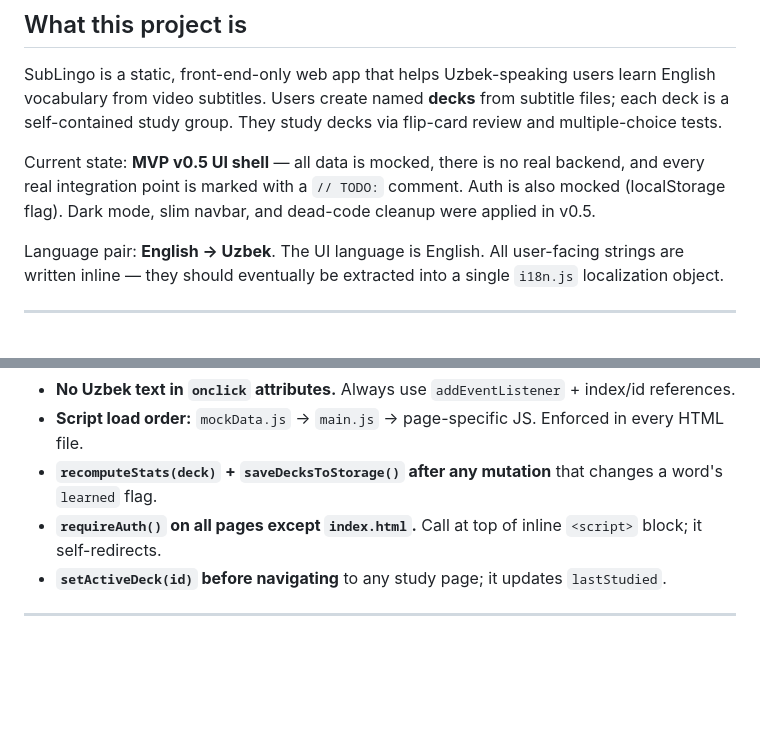
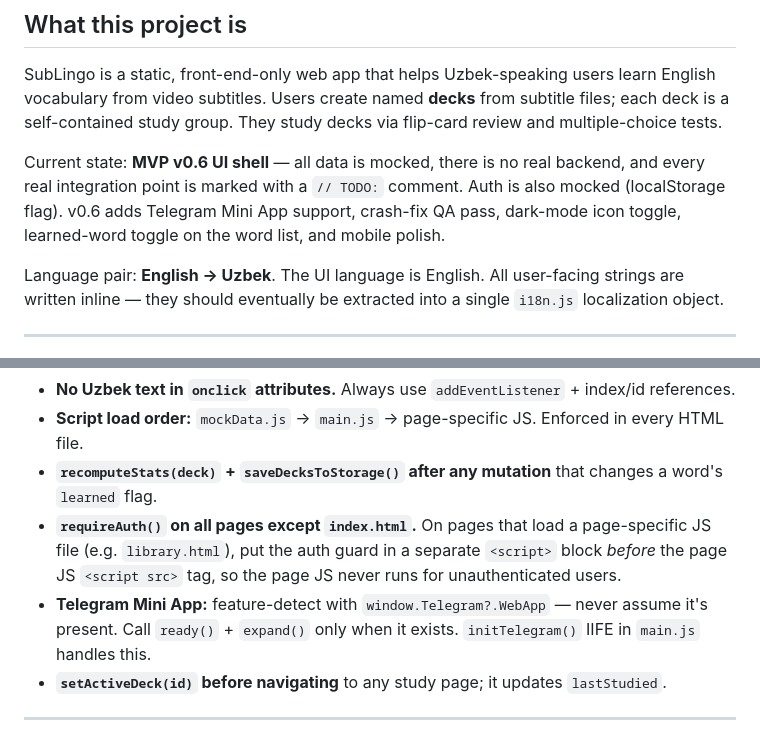
Before and after one commit to Farruxnet/sublingo, a Markdown page: CLAUDE.md, 2 parts joined by grey strips. Drawn GitHub-style; blank space fills up the shorter version.

```diff
--- a/CLAUDE.md
+++ b/CLAUDE.md
@@ -8,7 +8,7 @@ This file is the authoritative guide for any AI agent (Claude or otherwise) work
 
 SubLingo is a static, front-end-only web app that helps Uzbek-speaking users learn English vocabulary from video subtitles. Users create named **decks** from subtitle files; each deck is a self-contained study group. They study decks via flip-card review and multiple-choice tests.
 
-Current state: **MVP v0.5 UI shell** — all data is mocked, there is no real backend, and every real integration point is marked with a `// TODO:` comment. Auth is also mocked (localStorage flag). Dark mode, slim navbar, and dead-code cleanup were applied in v0.5.
+Current state: **MVP v0.6 UI shell** — all data is mocked, there is no real backend, and every real integration point is marked with a `// TODO:` comment. Auth is also mocked (localStorage flag). v0.6 adds Telegram Mini App support, crash-fix QA pass, dark-mode icon toggle, learned-word toggle on the word list, and mobile polish.
 
 Language pair: **English → Uzbek**. The UI language is English. All user-facing strings are written inline — they should eventually be extracted into a single `i18n.js` localization object.
 
@@ -227,7 +232,8 @@ Accent (`--sl-accent`: terracotta `#E2703A`) is used sparingly — one key call-
 - **No Uzbek text in `onclick` attributes.** Always use `addEventListener` + index/id references.
 - **Script load order:** `mockData.js` → `main.js` → page-specific JS. Enforced in every HTML file.
 - **`recomputeStats(deck)` + `saveDecksToStorage()` after any mutation** that changes a word's `learned` flag.
-- **`requireAuth()` on all pages except `index.html`.** Call at top of inline `<script>` block; it self-redirects.
+- **`requireAuth()` on all pages except `index.html`.** On pages that load a page-specific JS file (e.g. `library.html`), put the auth guard in a separate `<script>` block *before* the page JS `<script src>` tag, so the page JS never runs for unauthenticated users.
+- **Telegram Mini App:** feature-detect with `window.Telegram?.WebApp` — never assume it's present. Call `ready()` + `expand()` only when it exists. `initTelegram()` IIFE in `main.js` handles this.
 - **`setActiveDeck(id)` before navigating** to any study page; it updates `lastStudied`.
 
 ---
```
Also changed, not shown: other parts of CLAUDE.md (+8 -3 lines), AGENTS.md (+2 -2 lines).
